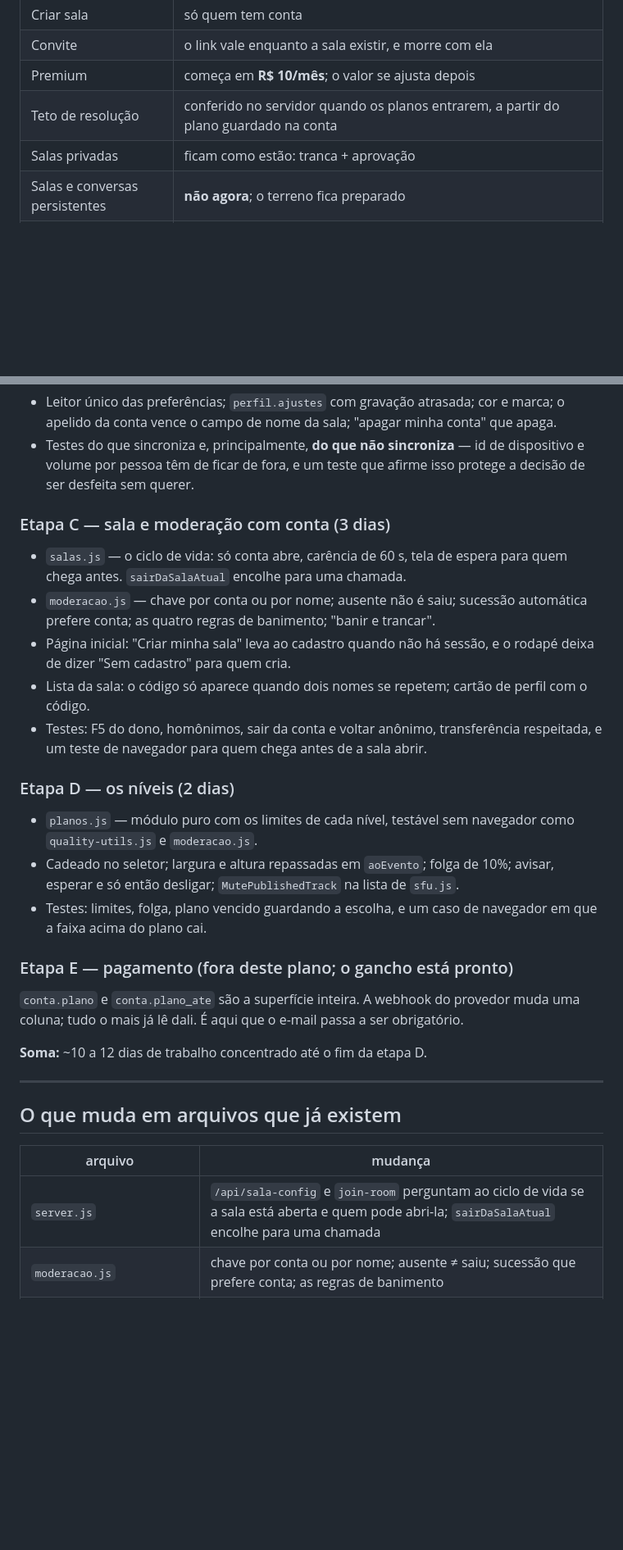
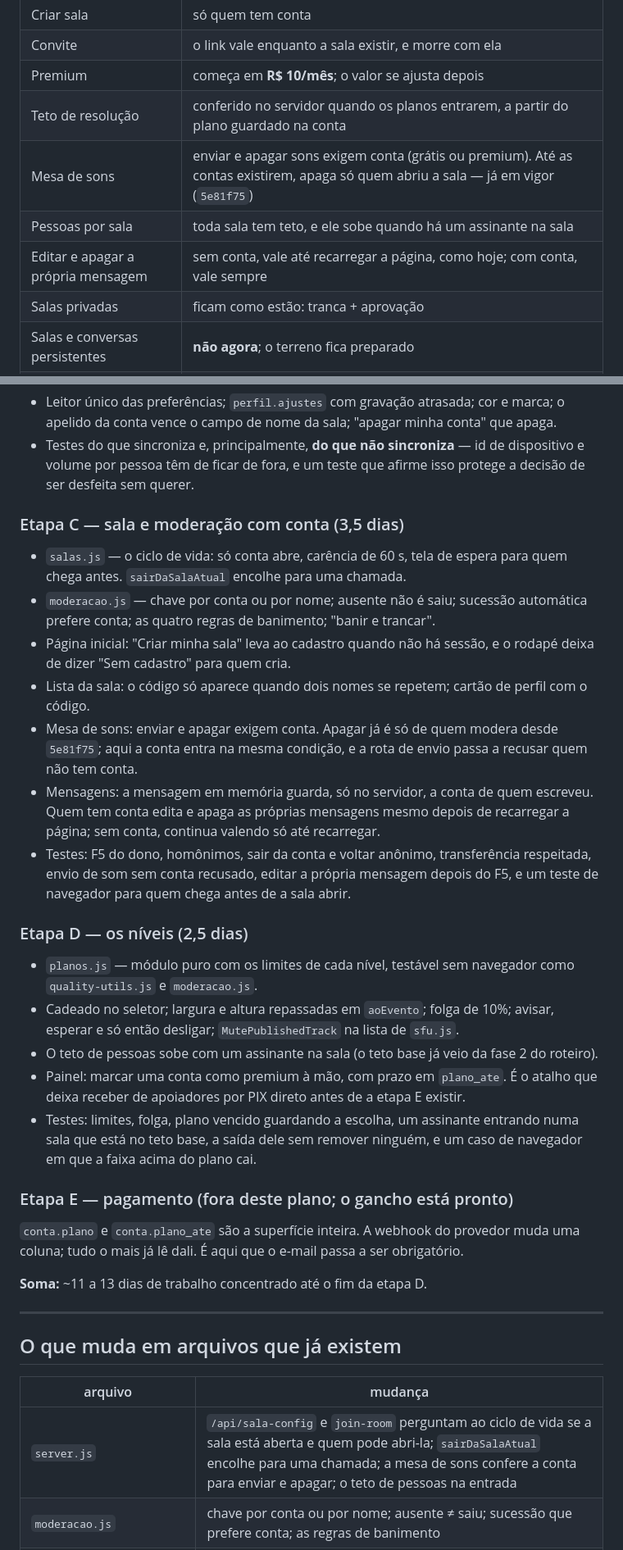
Before and after one commit to viniciusorejana/tela-compartilhada, a Markdown page: docs/plano-contas.md, 2 parts joined by grey strips. Shown at 82% size. Drawn GitHub-style; blank space fills up the shorter version.

```diff
--- a/docs/plano-contas.md
+++ b/docs/plano-contas.md
@@ -21,6 +21,9 @@ quem transmite, não a sua conta de banda.
 | Convite | o link vale enquanto a sala existir, e morre com ela |
 | Premium | começa em **R$ 10/mês**; o valor se ajusta depois |
 | Teto de resolução | conferido no servidor quando os planos entrarem, a partir do plano guardado na conta |
+| Mesa de sons | enviar e apagar sons exigem conta (grátis ou premium). Até as contas existirem, apaga só quem abriu a sala — já em vigor (`5e81f75`) |
+| Pessoas por sala | toda sala tem teto, e ele sobe quando há um assinante na sala |
+| Editar e apagar a própria mensagem | sem conta, vale até recarregar a página, como hoje; com conta, vale sempre |
 | Salas privadas | ficam como estão: tranca + aprovação |
 | Salas e conversas persistentes | **não agora**; o terreno fica preparado |
 | Senha e banco | sem atraso entre salas nem entre telas — medido, não prometido |
@@ -654,7 +716,7 @@ Ao fim, dá para criar conta e entrar, e nada mais muda para ninguém.
   volume por pessoa têm de ficar de fora, e um teste que afirme isso protege a decisão de ser
   desfeita sem querer.
 
-### Etapa C — sala e moderação com conta (3 dias)
+### Etapa C — sala e moderação com conta (3,5 dias)
 
 - `salas.js` — o ciclo de vida: só conta abre, carência de 60 s, tela de espera para quem
   chega antes. `sairDaSalaAtual` encolhe para uma chamada.
@@ -664,16 +726,26 @@ Ao fim, dá para criar conta e entrar, e nada mais muda para ninguém.
   de dizer "Sem cadastro" para quem cria.
 - Lista da sala: o código só aparece quando dois nomes se repetem; cartão de perfil com o
   código.
-- Testes: F5 do dono, homônimos, sair da conta e voltar anônimo, transferência respeitada, e um
-  teste de navegador para quem chega antes de a sala abrir.
+- Mesa de sons: enviar e apagar exigem conta. Apagar já é só de quem modera desde `5e81f75`;
+  aqui a conta entra na mesma condição, e a rota de envio passa a recusar quem não tem conta.
+- Mensagens: a mensagem em memória guarda, só no servidor, a conta de quem escreveu. Quem tem
+  conta edita e apaga as próprias mensagens mesmo depois de recarregar a página; sem conta,
+  continua valendo só até recarregar.
+- Testes: F5 do dono, homônimos, sair da conta e voltar anônimo, transferência respeitada,
+  envio de som sem conta recusado, editar a própria mensagem depois do F5, e um teste de
+  navegador para quem chega antes de a sala abrir.
 
-### Etapa D — os níveis (2 dias)
+### Etapa D — os níveis (2,5 dias)
 
 - `planos.js` — módulo puro com os limites de cada nível, testável sem navegador como
   `quality-utils.js` e `moderacao.js`.
 - Cadeado no seletor; largura e altura repassadas em `aoEvento`; folga de 10%; avisar, esperar
   e só então desligar; `MutePublishedTrack` na lista de `sfu.js`.
-- Testes: limites, folga, plano vencido guardando a escolha, e um caso de navegador em que a
+- O teto de pessoas sobe com um assinante na sala (o teto base já veio da fase 2 do roteiro).
+- Painel: marcar uma conta como premium à mão, com prazo em `plano_ate`. É o atalho que deixa
+  receber de apoiadores por PIX direto antes de a etapa E existir.
+- Testes: limites, folga, plano vencido guardando a escolha, um assinante entrando numa sala
+  que está no teto base, a saída dele sem remover ninguém, e um caso de navegador em que a
   faixa acima do plano cai.
 
 ### Etapa E — pagamento (fora deste plano; o gancho está pronto)
@@ -681,7 +753,7 @@ Ao fim, dá para criar conta e entrar, e nada mais muda para ninguém.
 `conta.plano` e `conta.plano_ate` são a superfície inteira. A webhook do provedor muda uma
 coluna; tudo o mais já lê dali. É aqui que o e-mail passa a ser obrigatório.
 
-**Soma:** ~10 a 12 dias de trabalho concentrado até o fim da etapa D.
+**Soma:** ~11 a 13 dias de trabalho concentrado até o fim da etapa D.
 
 ---
 
@@ -689,7 +761,7 @@ coluna; tudo o mais já lê dali. É aqui que o e-mail passa a ser obrigatório.
 
 | arquivo | mudança |
 |---|---|
-| `server.js` | `/api/sala-config` e `join-room` perguntam ao ciclo de vida se a sala está aberta e quem pode abri-la; `sairDaSalaAtual` encolhe para uma chamada |
+| `server.js` | `/api/sala-config` e `join-room` perguntam ao ciclo de vida se a sala está aberta e quem pode abri-la; `sairDaSalaAtual` encolhe para uma chamada; a mesa de sons confere a conta para enviar e apagar; o teto de pessoas na entrada |
 | `moderacao.js` | chave por conta ou por nome; ausente ≠ saiu; sucessão que prefere conta; as regras de banimento |
 | `telemetria/index.js` | `aoEvento` repassa largura e altura; a sessão carrega `contaId` e `plano` |
 | `telemetria/sessoes.js` | `emitir` aceita a conta da sessão autenticada |
```
Also changed, not shown: other parts of docs/plano-contas.md (+67 -8 lines), docs/roteiro.md (+12 -8 lines).
